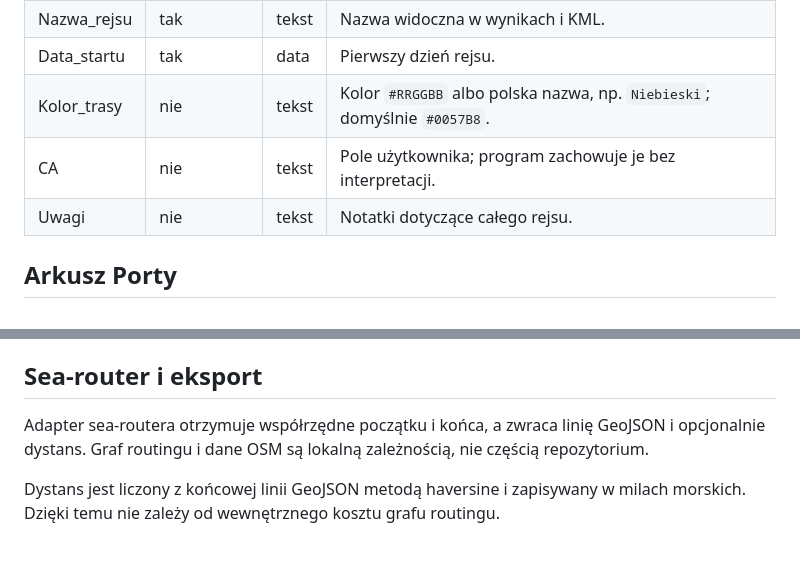
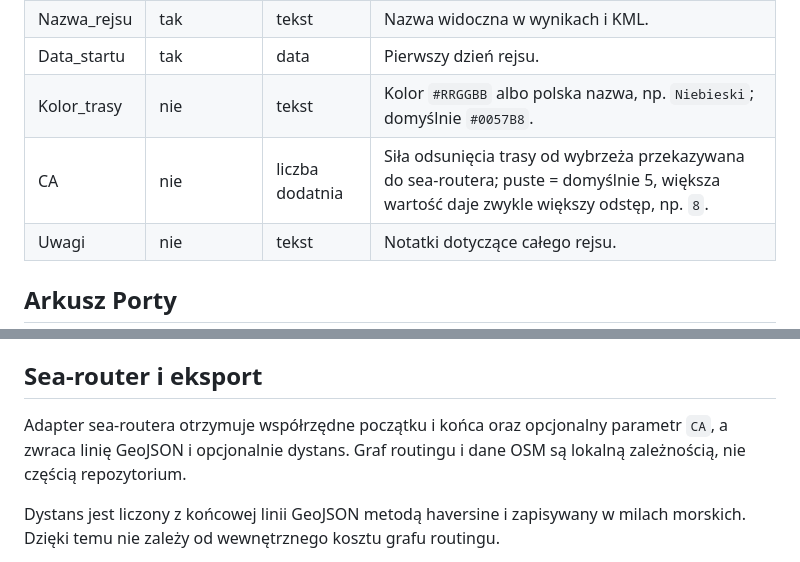
Before and after one commit to Nosor-ozec/Rejsy-morskie, a Markdown page: docs/specyfikacja-excel.md, 2 parts joined by grey strips. GitHub-like rendering.

Commit message:
Popraw eksport KML i obsługę parametru CA

```diff
--- a/docs/specyfikacja-excel.md
+++ b/docs/specyfikacja-excel.md
@@ -16,7 +16,7 @@ Jeden wiersz opisuje jeden rejs.
 | Nazwa_rejsu | tak | tekst | Nazwa widoczna w wynikach i KML. |
 | Data_startu | tak | data | Pierwszy dzień rejsu. |
 | Kolor_trasy | nie | tekst | Kolor `#RRGGBB` albo polska nazwa, np. `Niebieski`; domyślnie `#0057B8`. |
-| CA | nie | tekst | Pole użytkownika; program zachowuje je bez interpretacji. |
+| CA | nie | liczba dodatnia | Siła odsunięcia trasy od wybrzeża przekazywana do sea-routera; puste = domyślnie 5, większa wartość daje zwykle większy odstęp, np. `8`. |
 | Uwagi | nie | tekst | Notatki dotyczące całego rejsu. |
 
 ## Arkusz Porty
@@ -100,7 +100,7 @@ Program nie powinien modyfikować pliku wejściowego w miejscu. Domyślny wynik
 
 ## Sea-router i eksport
 
-Adapter sea-routera otrzymuje współrzędne początku i końca, a zwraca linię GeoJSON i opcjonalnie dystans. Graf routingu i dane OSM są lokalną zależnością, nie częścią repozytorium.
+Adapter sea-routera otrzymuje współrzędne początku i końca oraz opcjonalny parametr `CA`, a zwraca linię GeoJSON i opcjonalnie dystans. Graf routingu i dane OSM są lokalną zależnością, nie częścią repozytorium.
 
 Dystans jest liczony z końcowej linii GeoJSON metodą haversine i zapisywany w milach morskich. Dzięki temu nie zależy od wewnętrznego kosztu grafu routingu.
 
```
